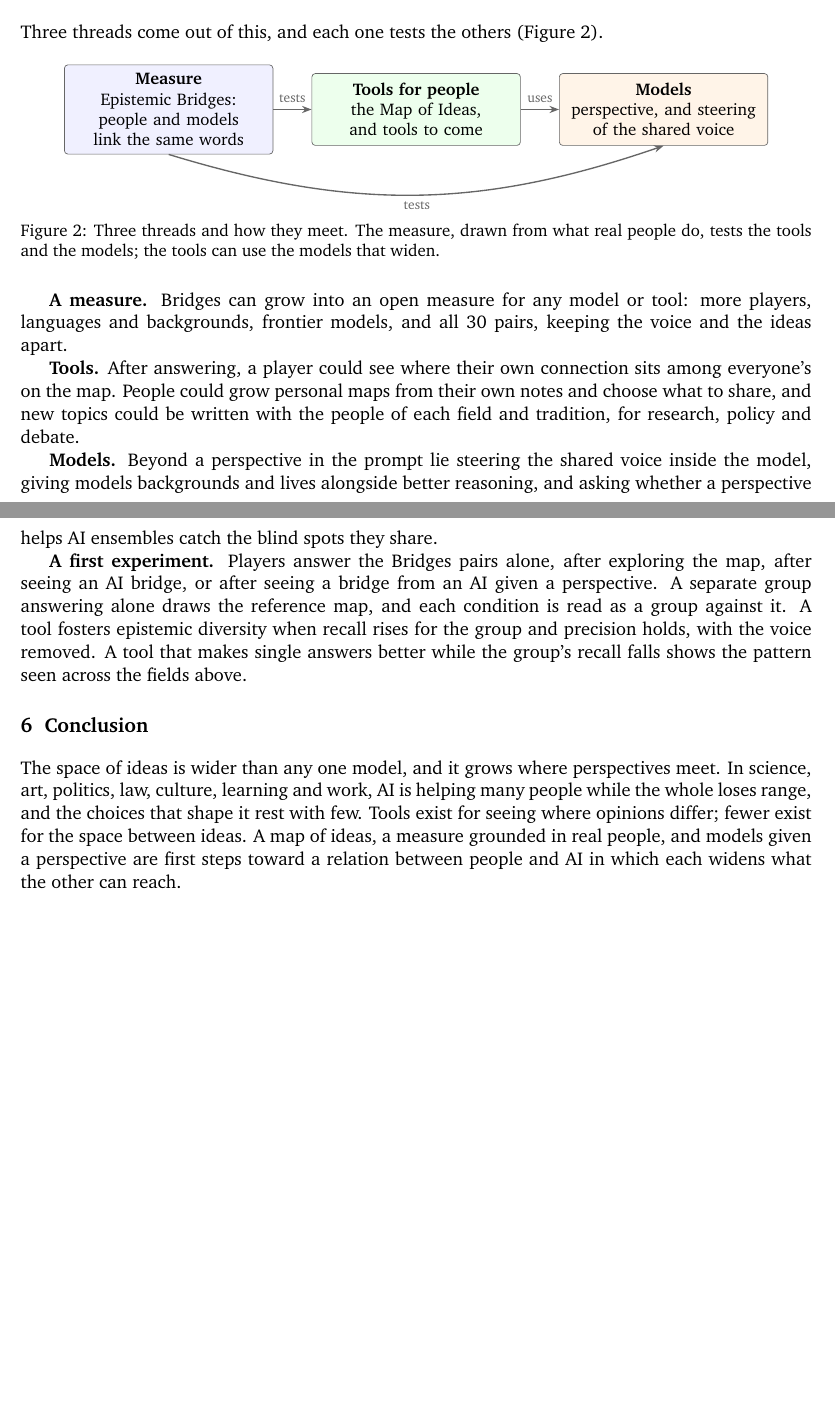
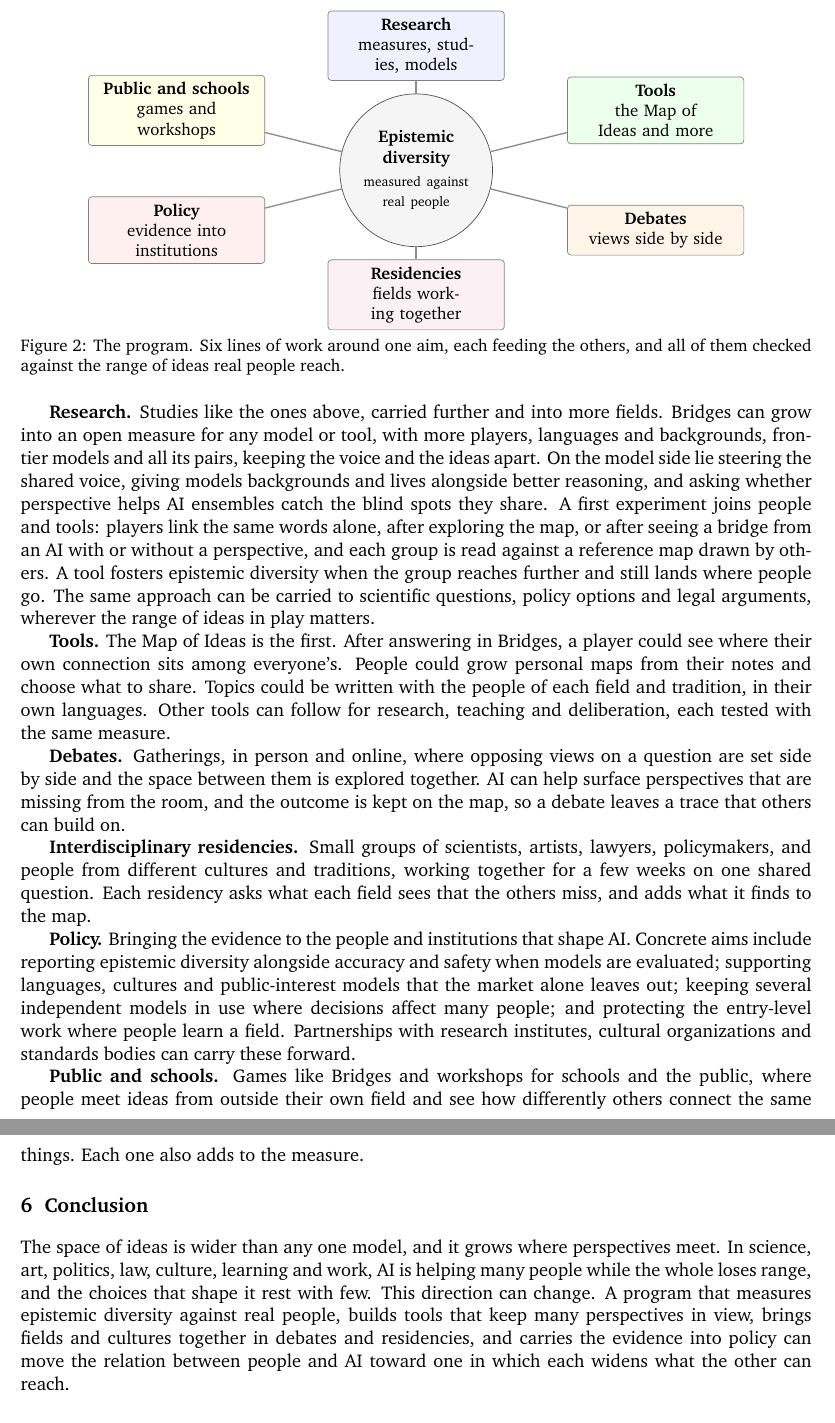
Before and after one commit to nefinia/epistemic-bridges, a LaTeX paper (fostering/main.tex): two parts of pages 4 and 5 of 7 before the commit and two parts of pages 5 and 6 of 8 after it, joined at a grey line, cut at the place of the change, the shorter picture padded with empty space. Compiled offline with pdfLaTeX.

Commit message:
White paper: a program with six lines of work
Co-Authored-By: Claude Opus 5.5 <noreply@anthropic.com>
Claude-Session: https://claude.ai/code/session_016aGXwjQmCDMdy6dW4SqNZc

```diff
--- a/fostering/main.tex
+++ b/fostering/main.tex
@@ -91,36 +91,43 @@ The Map of Ideas (\href{https://mapideas.org}{mapideas.org}, Figure~\ref{fig:map
 
 Where Polis and the Habermas Machine help a group with one question, the map keeps the wider space in view: what lies around an idea, across fields, before a question settles. A map shown to everyone is also a shared prior. It could widen what people reach, or become the new common answer. That is what the measure is for.
 
-\section{Where It Can Go}
+\section{A Program}
 
-Three threads come out of this, and each one tests the others (Figure~\ref{fig:program}).
+Fostering epistemic diversity cannot rest on one study or one tool. It needs a program that keeps moving on several fronts at once, where research gives evidence, tools and gatherings put it to work, and policy carries it into the institutions that shape AI (Figure~\ref{fig:program}). What connects them is a shared measure: whatever the program builds or proposes is checked against the range of ideas real people reach.
 
 \begin{figure}[H]
 \centering
-\begin{tikzpicture}[node distance=6mm and 8mm, every node/.style={font=\small},
-  box/.style={draw=black!60, rounded corners=2pt, align=center, inner sep=5pt, text width=4.0cm, minimum height=1.5cm},
-  arr/.style={-{Stealth[length=2mm]}, black!60, thick}]
-\node[box, fill=blue!6] (m) {\textbf{Measure}\\ Epistemic Bridges: people and models link the same words};
-\node[box, fill=green!7, right=of m] (t) {\textbf{Tools for people}\\ the Map of Ideas, and tools to come};
-\node[box, fill=orange!9, right=of t] (a) {\textbf{Models}\\ perspective, and steering of the shared voice};
-\draw[arr] (m) -- node[above, font=\scriptsize]{tests} (t);
-\draw[arr] (m.south) to[bend right=18] node[below, font=\scriptsize]{tests} (a.south);
-\draw[arr] (t) -- node[above, font=\scriptsize]{uses} (a);
+\begin{tikzpicture}[every node/.style={font=\small},
+  hub/.style={draw=black!70, circle, align=center, inner sep=2pt, text width=2.5cm, fill=black!4},
+  box/.style={draw=black!50, rounded corners=2pt, align=center, inner sep=4pt, text width=3.4cm, minimum height=1.0cm},
+  arr/.style={black!45, thick}]
+\node[hub] (h) {\textbf{Epistemic diversity}\\[2pt]\scriptsize measured against real people};
+\node[box, fill=blue!6]   (r) at (0,2.6)  {\textbf{Research}\\ measures, studies, models};
+\node[box, fill=green!7]  (t) at (5.0,1.25)   {\textbf{Tools}\\ the Map of Ideas and more};
+\node[box, fill=orange!9] (d) at (5.0,-1.25)  {\textbf{Debates}\\ views side by side};
+\node[box, fill=purple!6] (re) at (0,-2.6){\textbf{Residencies}\\ fields working together};
+\node[box, fill=red!6]    (p) at (-5.0,-1.25) {\textbf{Policy}\\ evidence into institutions};
+\node[box, fill=yellow!10](e) at (-5.0,1.25)  {\textbf{Public and schools}\\ games and workshops};
+\foreach \n in {r,t,d,re,p,e} \draw[arr] (h) -- (\n);
 \end{tikzpicture}
-\caption{Three threads and how they meet. The measure, drawn from what real people do, tests the tools and the models; the tools can use the models that widen.}
+\caption{The program. Six lines of work around one aim, each feeding the others, and all of them checked against the range of ideas real people reach.}
 \label{fig:program}
 \end{figure}
 
-\textbf{A measure.} Bridges can grow into an open measure for any model or tool: more players, languages and backgrounds, frontier models, and all 30 pairs, keeping the voice and the ideas apart.
+\textbf{Research.} Studies like the ones above, carried further and into more fields. Bridges can grow into an open measure for any model or tool, with more players, languages and backgrounds, frontier models and all its pairs, keeping the voice and the ideas apart. On the model side lie steering the shared voice, giving models backgrounds and lives alongside better reasoning, and asking whether perspective helps AI ensembles catch the blind spots they share. A first experiment joins people and tools: players link the same words alone, after exploring the map, or after seeing a bridge from an AI with or without a perspective, and each group is read against a reference map drawn by others. A tool fosters epistemic diversity when the group reaches further and still lands where people go. The same approach can be carried to scientific questions, policy options and legal arguments, wherever the range of ideas in play matters.
 
-\textbf{Tools.} After answering, a player could see where their own connection sits among everyone's on the map. People could grow personal maps from their own notes and choose what to share, and new topics could be written with the people of each field and tradition, for research, policy and debate.
+\textbf{Tools.} The Map of Ideas is the first. After answering in Bridges, a player could see where their own connection sits among everyone's. People could grow personal maps from their notes and choose what to share. Topics could be written with the people of each field and tradition, in their own languages. Other tools can follow for research, teaching and deliberation, each tested with the same measure.
 
-\textbf{Models.} Beyond a perspective in the prompt lie steering the shared voice inside the model, giving models backgrounds and lives alongside better reasoning, and asking whether a perspective helps AI ensembles catch the blind spots they share.
+\textbf{Debates.} Gatherings, in person and online, where opposing views on a question are set side by side and the space between them is explored together. AI can help surface perspectives that are missing from the room, and the outcome is kept on the map, so a debate leaves a trace that others can build on.
 
-\textbf{A first experiment.} Players answer the Bridges pairs alone, after exploring the map, after seeing an AI bridge, or after seeing a bridge from an AI given a perspective. A separate group answering alone draws the reference map, and each condition is read as a group against it. A tool fosters epistemic diversity when recall rises for the group and precision holds, with the voice removed. A tool that makes single answers better while the group's recall falls shows the pattern seen across the fields above.
+\textbf{Interdisciplinary residencies.} Small groups of scientists, artists, lawyers, policymakers, and people from different cultures and traditions, working together for a few weeks on one shared question. Each residency asks what each field sees that the others miss, and adds what it finds to the map.
+
+\textbf{Policy.} Bringing the evidence to the people and institutions that shape AI. Concrete aims include reporting epistemic diversity alongside accuracy and safety when models are evaluated; supporting languages, cultures and public-interest models that the market alone leaves out; keeping several independent models in use where decisions affect many people; and protecting the entry-level work where people learn a field. Partnerships with research institutes, cultural organizations and standards bodies can carry these forward.
+
+\textbf{Public and schools.} Games like Bridges and workshops for schools and the public, where people meet ideas from outside their own field and see how differently others connect the same things. Each one also adds to the measure.
 
 \section{Conclusion}
-The space of ideas is wider than any one model, and it grows where perspectives meet. In science, art, politics, law, culture, learning and work, AI is helping many people while the whole loses range, and the choices that shape it rest with few. Tools exist for seeing where opinions differ; fewer exist for the space between ideas. A map of ideas, a measure grounded in real people, and models given a perspective are first steps toward a relation between people and AI in which each widens what the other can reach.
+The space of ideas is wider than any one model, and it grows where perspectives meet. In science, art, politics, law, culture, learning and work, AI is helping many people while the whole loses range, and the choices that shape it rest with few. This direction can change. A program that measures epistemic diversity against real people, builds tools that keep many perspectives in view, brings fields and cultures together in debates and residencies, and carries the evidence into policy can move the relation between people and AI toward one in which each widens what the other can reach.
 
 \section*{Data and Code Availability}
 The Bridges measure, AI answers and analysis are at \url{https://github.com/nefinia/epistemic-bridges}, with this paper in the \texttt{fostering/} folder; the steering pilot is at \url{https://github.com/nefinia/steering-the-voice}. The game is at \url{https://mapideas.org/bridges} and the map at \url{https://mapideas.org}. The Map of Ideas, the game and false epistemic redundancy existed before the sprint started on 13 November; the Bridges study, the steering pilot and this paper were made during it.
```
Also changed, not shown: fostering/main.pdf, fostering/main.tex (2 more changed lines).
